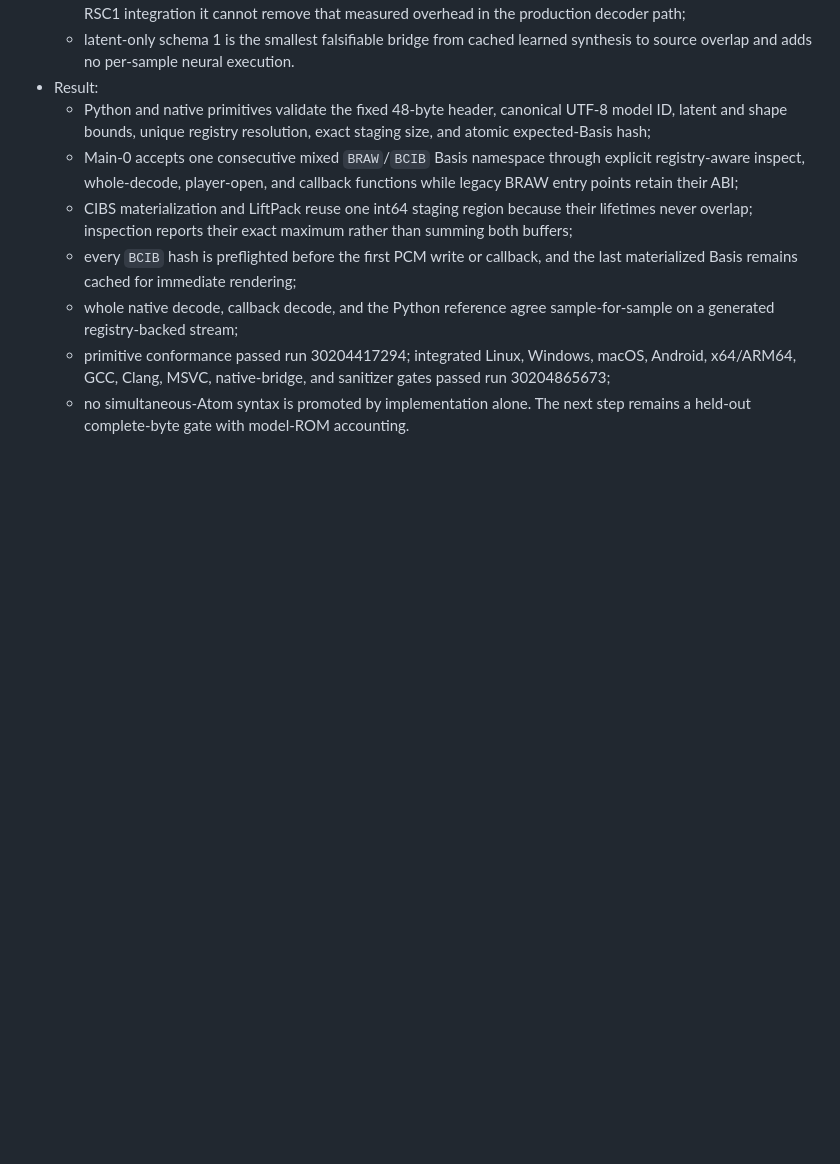
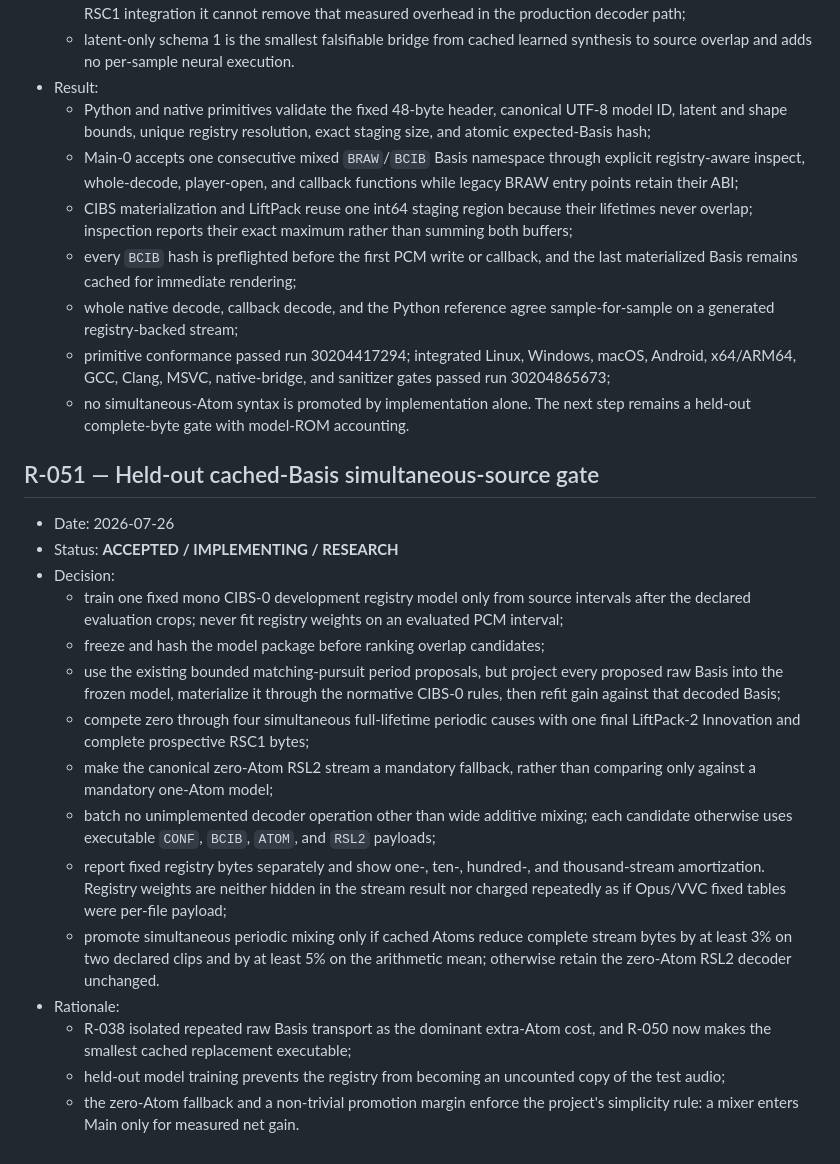
Before and after one commit to moshkinyevhen/resonith, a Markdown page: docs/06_DECISION_LOG.md, the part around the change. GitHub-like rendering; blank space fills up the shorter version.

Commit message:
Define held-out cached Basis overlap gate

```diff
--- a/docs/06_DECISION_LOG.md
+++ b/docs/06_DECISION_LOG.md
@@ -1179,3 +1179,37 @@ new oscillator opcode.
     gates passed run 30204865673;
   - no simultaneous-Atom syntax is promoted by implementation alone. The next
     step remains a held-out complete-byte gate with model-ROM accounting.
+
+## R-051 — Held-out cached-Basis simultaneous-source gate
+
+- Date: 2026-07-26
+- Status: **ACCEPTED / IMPLEMENTING / RESEARCH**
+- Decision:
+  - train one fixed mono CIBS-0 development registry model only from source
+    intervals after the declared evaluation crops; never fit registry weights
+    on an evaluated PCM interval;
+  - freeze and hash the model package before ranking overlap candidates;
+  - use the existing bounded matching-pursuit period proposals, but project
+    every proposed raw Basis into the frozen model, materialize it through the
+    normative CIBS-0 rules, then refit gain against that decoded Basis;
+  - compete zero through four simultaneous full-lifetime periodic causes with
+    one final LiftPack-2 Innovation and complete prospective RSC1 bytes;
+  - make the canonical zero-Atom RSL2 stream a mandatory fallback, rather than
+    comparing only against a mandatory one-Atom model;
+  - batch no unimplemented decoder operation other than wide additive mixing;
+    each candidate otherwise uses executable `CONF`, `BCIB`, `ATOM`, and
+    `RSL2` payloads;
+  - report fixed registry bytes separately and show one-, ten-, hundred-, and
+    thousand-stream amortization. Registry weights are neither hidden in the
+    stream result nor charged repeatedly as if Opus/VVC fixed tables were
+    per-file payload;
+  - promote simultaneous periodic mixing only if cached Atoms reduce complete
+    stream bytes by at least 3% on two declared clips and by at least 5% on the
+    arithmetic mean; otherwise retain the zero-Atom RSL2 decoder unchanged.
+- Rationale:
+  - R-038 isolated repeated raw Basis transport as the dominant extra-Atom
+    cost, and R-050 now makes the smallest cached replacement executable;
+  - held-out model training prevents the registry from becoming an uncounted
+    copy of the test audio;
+  - the zero-Atom fallback and a non-trivial promotion margin enforce the
+    project's simplicity rule: a mixer enters Main only for measured net gain.
```
